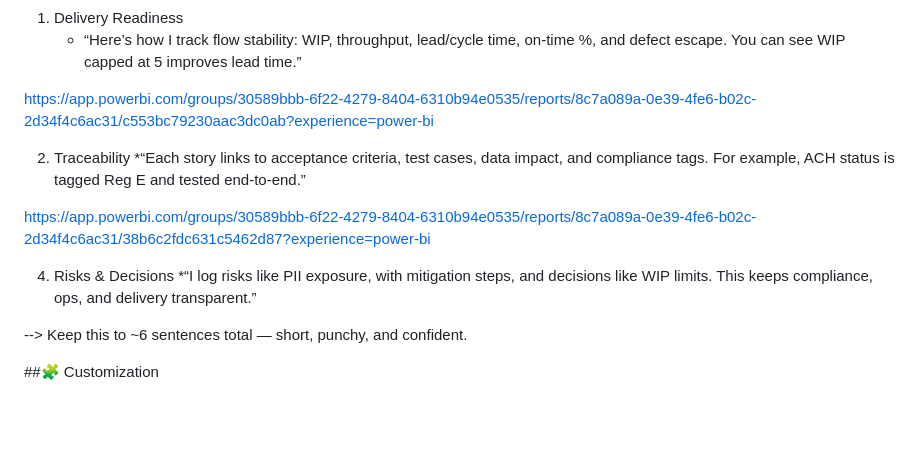
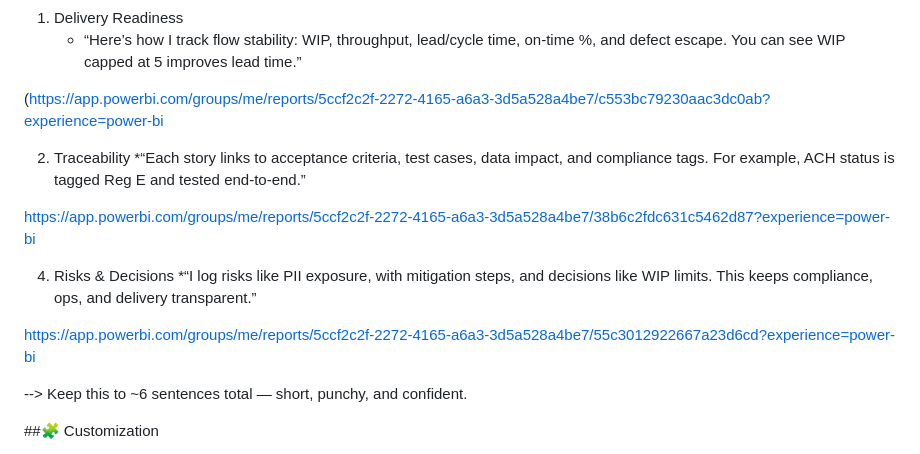
Before and after one commit to zbreeden/bank-model, a Markdown page: README.md, the part around the change. Rendered like a GitHub page; blank space fills up the shorter version.

```diff
--- a/README.md
+++ b/README.md
@@ -56,15 +56,17 @@ When screen-sharing or describing:
 1. Delivery Readiness
    * “Here’s how I track flow stability: WIP, throughput, lead/cycle time, on-time %, and defect escape. You can see WIP capped at 5 improves lead time.”
 
-https://app.powerbi.com/groups/30589bbb-6f22-4279-8404-6310b94e0535/reports/8c7a089a-0e39-4fe6-b02c-2d34f4c6ac31/c553bc79230aac3dc0ab?experience=power-bi
+(https://app.powerbi.com/groups/me/reports/5ccf2c2f-2272-4165-a6a3-3d5a528a4be7/c553bc79230aac3dc0ab?experience=power-bi
 
 2. Traceability
    *“Each story links to acceptance criteria, test cases, data impact, and compliance tags. For example, ACH status is tagged Reg E and tested end-to-end.”
 
-https://app.powerbi.com/groups/30589bbb-6f22-4279-8404-6310b94e0535/reports/8c7a089a-0e39-4fe6-b02c-2d34f4c6ac31/38b6c2fdc631c5462d87?experience=power-bi
+https://app.powerbi.com/groups/me/reports/5ccf2c2f-2272-4165-a6a3-3d5a528a4be7/38b6c2fdc631c5462d87?experience=power-bi
 
 4. Risks & Decisions
    *“I log risks like PII exposure, with mitigation steps, and decisions like WIP limits. This keeps compliance, ops, and delivery transparent.”
+
+https://app.powerbi.com/groups/me/reports/5ccf2c2f-2272-4165-a6a3-3d5a528a4be7/55c3012922667a23d6cd?experience=power-bi
 
 --> Keep this to ~6 sentences total — short, punchy, and confident.
 
```
